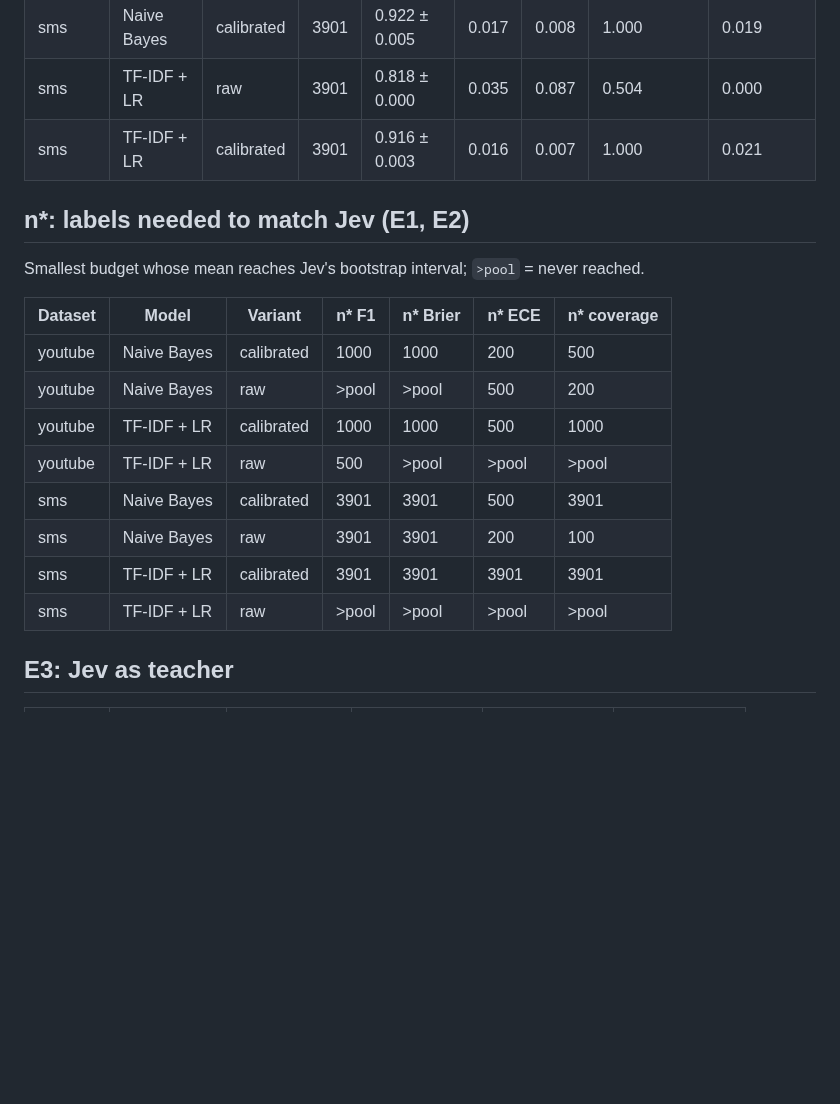
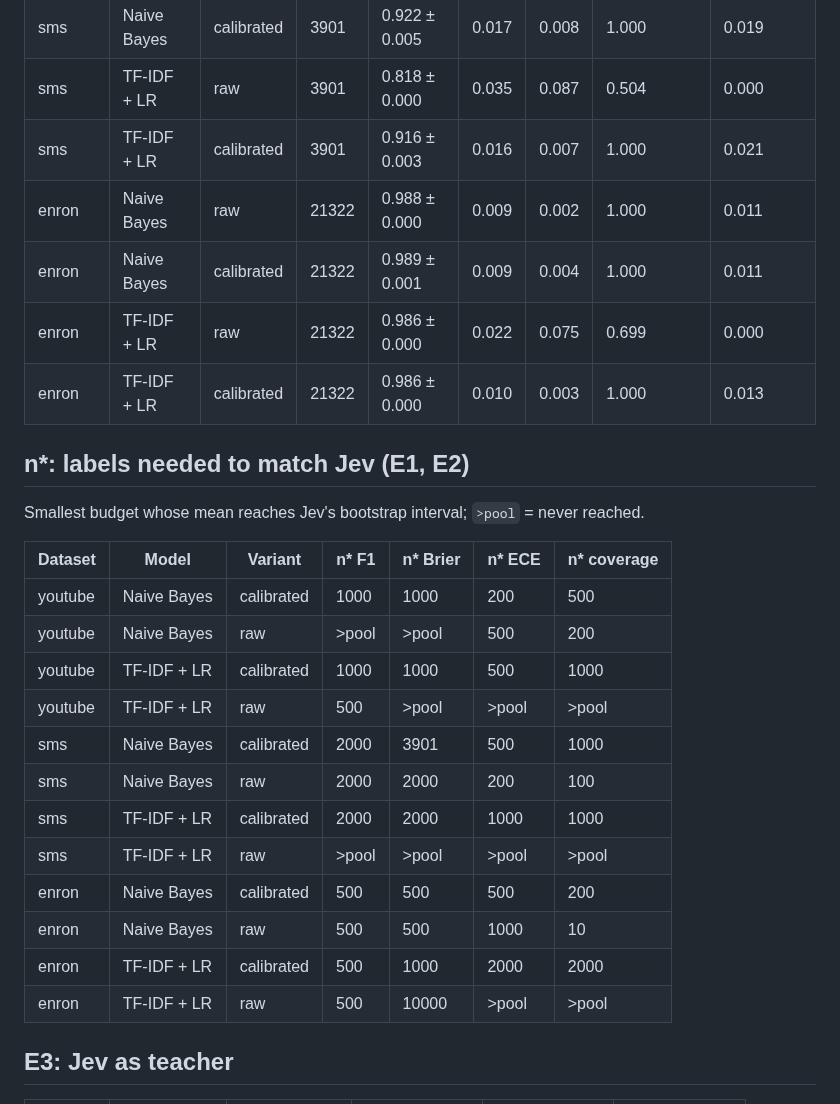
Before and after one commit to RunRiotComeOn/jev_trial1, a Markdown page: results/results.md, the part around one of its changes. GitHub-like rendering; blank space fills up the shorter version.

```diff
--- a/results/results.md
+++ b/results/results.md
@@ -19,6 +20,10 @@
 | sms | Naive Bayes | calibrated | 3901 | 0.922 ± 0.005 | 0.017 | 0.008 | 1.000 | 0.019 |
 | sms | TF-IDF + LR | raw | 3901 | 0.818 ± 0.000 | 0.035 | 0.087 | 0.504 | 0.000 |
 | sms | TF-IDF + LR | calibrated | 3901 | 0.916 ± 0.003 | 0.016 | 0.007 | 1.000 | 0.021 |
+| enron | Naive Bayes | raw | 21322 | 0.988 ± 0.000 | 0.009 | 0.002 | 1.000 | 0.011 |
+| enron | Naive Bayes | calibrated | 21322 | 0.989 ± 0.001 | 0.009 | 0.004 | 1.000 | 0.011 |
+| enron | TF-IDF + LR | raw | 21322 | 0.986 ± 0.000 | 0.022 | 0.075 | 0.699 | 0.000 |
+| enron | TF-IDF + LR | calibrated | 21322 | 0.986 ± 0.000 | 0.010 | 0.003 | 1.000 | 0.013 |
 
 ## n*: labels needed to match Jev (E1, E2)
 
@@ -30,10 +35,14 @@ Smallest budget whose mean reaches Jev's bootstrap interval; `>pool` = never rea
 | youtube | Naive Bayes | raw | >pool | >pool | 500 | 200 |
 | youtube | TF-IDF + LR | calibrated | 1000 | 1000 | 500 | 1000 |
 | youtube | TF-IDF + LR | raw | 500 | >pool | >pool | >pool |
-| sms | Naive Bayes | calibrated | 3901 | 3901 | 500 | 3901 |
-| sms | Naive Bayes | raw | 3901 | 3901 | 200 | 100 |
-| sms | TF-IDF + LR | calibrated | 3901 | 3901 | 3901 | 3901 |
+| sms | Naive Bayes | calibrated | 2000 | 3901 | 500 | 1000 |
+| sms | Naive Bayes | raw | 2000 | 2000 | 200 | 100 |
+| sms | TF-IDF + LR | calibrated | 2000 | 2000 | 1000 | 1000 |
 | sms | TF-IDF + LR | raw | >pool | >pool | >pool | >pool |
+| enron | Naive Bayes | calibrated | 500 | 500 | 500 | 200 |
+| enron | Naive Bayes | raw | 500 | 500 | 1000 | 10 |
+| enron | TF-IDF + LR | calibrated | 500 | 1000 | 2000 | 2000 |
+| enron | TF-IDF + LR | raw | 500 | 10000 | >pool | >pool |
 
 ## E3: Jev as teacher
 
```
Also changed, not shown: other parts of results/results.md (+18 -6 lines), results/figures/fig1_f1.png, results/figures/fig2_calibration.png, results/figures/fig3_student.png, 5 other files.
